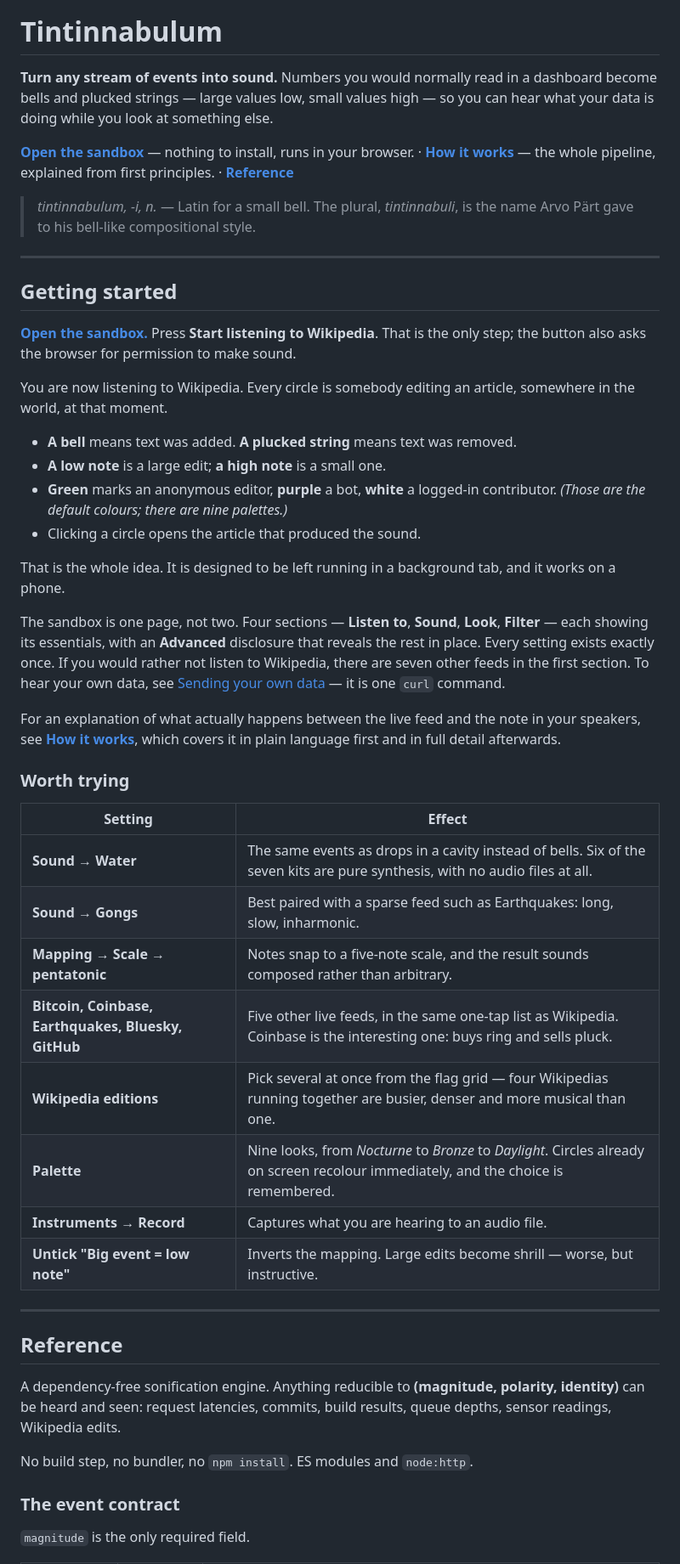
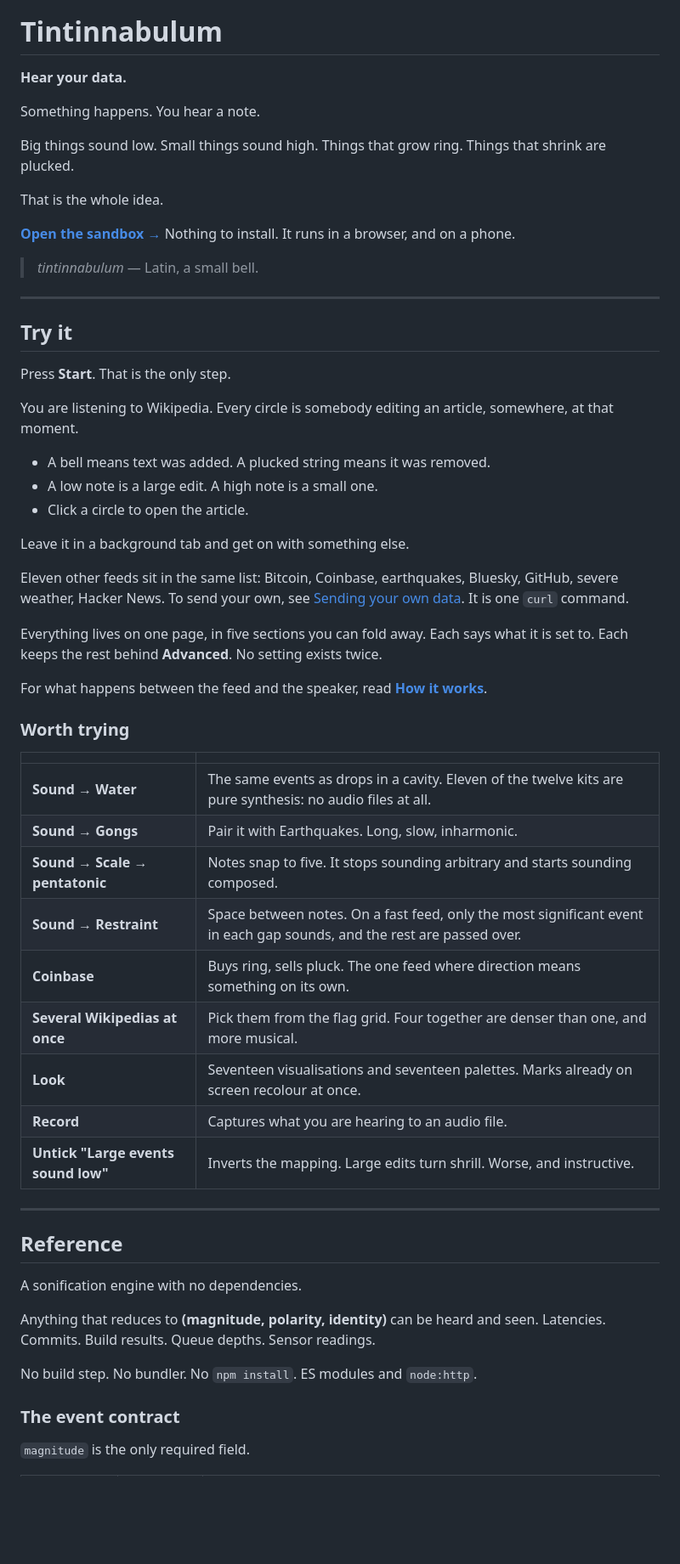
Before and after one commit to Guillain-RDCDE/tintinnabulum, a Markdown page: README.md, the part around one of its changes. Shown at 85% size. Drawn GitHub-style; blank space fills up the shorter version.

```diff
--- a/README.md
+++ b/README.md
@@ -4,71 +4,69 @@
 
 # Tintinnabulum
 
-**Turn any stream of events into sound.** Numbers you would normally read in a
-dashboard become bells and plucked strings — large values low, small values high
-— so you can hear what your data is doing while you look at something else.
+**Hear your data.**
 
-**[Open the sandbox](https://guillain-rdcde.github.io/tintinnabulum/)** — nothing
-to install, runs in your browser. · **[How it works](docs/HOW-IT-WORKS.md)** —
-the whole pipeline, explained from first principles. ·
-**[Reference](#reference)**
+Something happens. You hear a note.
 
-> *tintinnabulum, -i, n.* — Latin for a small bell. The plural, *tintinnabuli*,
-> is the name Arvo Pärt gave to his bell-like compositional style.
+Big things sound low. Small things sound high. Things that grow ring. Things
+that shrink are plucked.
+
+That is the whole idea.
+
+**[Open the sandbox →](https://guillain-rdcde.github.io/tintinnabulum/)**
+Nothing to install. It runs in a browser, and on a phone.
+
+> *tintinnabulum* — Latin, a small bell.
 
 ---
 
-## Getting started
+## Try it
 
-**[Open the sandbox.](https://guillain-rdcde.github.io/tintinnabulum/)** Press
-**Start listening to Wikipedia**. That is the only step; the button also asks
-the browser for permission to make sound.
+Press **Start**. That is the only step.
 
-You are now listening to Wikipedia. Every circle is somebody editing an article,
-somewhere in the world, at that moment.
+You are listening to Wikipedia. Every circle is somebody editing an article,
+somewhere, at that moment.
 
-- **A bell** means text was added. **A plucked string** means text was removed.
-- **A low note** is a large edit; **a high note** is a small one.
-- **Green** marks an anonymous editor, **purple** a bot, **white** a logged-in
-  contributor. *(Those are the default colours; there are nine palettes.)*
-- Clicking a circle opens the article that produced the sound.
+- A bell means text was added. A plucked string means it was removed.
+- A low note is a large edit. A high note is a small one.
+- Click a circle to open the article.
 
-That is the whole idea. It is designed to be left running in a background tab,
-and it works on a phone.
+Leave it in a background tab and get on with something else.
 
-The sandbox is one page, not two. Four sections — **Listen to**, **Sound**,
-**Look**, **Filter** — each showing its essentials, with an **Advanced**
-disclosure that reveals the rest in place. Every setting exists exactly once.
-If you would rather not listen to Wikipedia, there are seven other feeds in the
-first section. To hear your own data, see
-[Sending your own data](#sending-your-own-data) — it is one `curl` command.
+Eleven other feeds sit in the same list: Bitcoin, Coinbase, earthquakes,
+Bluesky, GitHub, severe weather, Hacker News. To send your own, see
+[Sending your own data](#sending-your-own-data). It is one `curl` command.
 
-For an explanation of what actually happens between the live feed and the note
-in your speakers, see **[How it works](docs/HOW-IT-WORKS.md)**, which covers it
-in plain language first and in full detail afterwards.
+Everything lives on one page, in five sections you can fold away. Each says what
+it is set to. Each keeps the rest behind **Advanced**. No setting exists twice.
+
+For what happens between the feed and the speaker, read
+**[How it works](docs/HOW-IT-WORKS.md)**.
 
 ### Worth trying
 
-| Setting | Effect |
+| | |
 |---|---|
-| **Sound → Water** | The same events as drops in a cavity instead of bells. Six of the seven kits are pure synthesis, with no audio files at all. |
-| **Sound → Gongs** | Best paired with a sparse feed such as Earthquakes: long, slow, inharmonic. |
-| **Mapping → Scale → pentatonic** | Notes snap to a five-note scale, and the result sounds composed rather than arbitrary. |
-| **Bitcoin, Coinbase, Earthquakes, Bluesky, GitHub** | Five other live feeds, in the same one-tap list as Wikipedia. Coinbase is the interesting one: buys ring and sells pluck. |
-| **Wikipedia editions** | Pick several at once from the flag grid — four Wikipedias running together are busier, denser and more musical than one. |
-| **Palette** | Nine looks, from *Nocturne* to *Bronze* to *Daylight*. Circles already on screen recolour immediately, and the choice is remembered. |
-| **Instruments → Record** | Captures what you are hearing to an audio file. |
-| **Untick "Big event = low note"** | Inverts the mapping. Large edits become shrill — worse, but instructive. |
+| **Sound → Water** | The same events as drops in a cavity. Eleven of the twelve kits are pure synthesis: no audio files at all. |
+| **Sound → Gongs** | Pair it with Earthquakes. Long, slow, inharmonic. |
+| **Sound → Scale → pentatonic** | Notes snap to five. It stops sounding arbitrary and starts sounding composed. |
+| **Sound → Restraint** | Space between notes. On a fast feed, only the most significant event in each gap sounds, and the rest are passed over. |
+| **Coinbase** | Buys ring, sells pluck. The one feed where direction means something on its own. |
+| **Several Wikipedias at once** | Pick them from the flag grid. Four together are denser than one, and more musical. |
+| **Look** | Seventeen visualisations and seventeen palettes. Marks already on screen recolour at once. |
+| **Record** | Captures what you are hearing to an audio file. |
+| **Untick "Large events sound low"** | Inverts the mapping. Large edits turn shrill. Worse, and instructive. |
 
 ---
 
 ## Reference
 
-A dependency-free sonification engine. Anything reducible to
-**(magnitude, polarity, identity)** can be heard and seen: request latencies,
-commits, build results, queue depths, sensor readings, Wikipedia edits.
+A sonification engine with no dependencies.
 
-No build step, no bundler, no `npm install`. ES modules and `node:http`.
+Anything that reduces to **(magnitude, polarity, identity)** can be heard and
+seen. Latencies. Commits. Build results. Queue depths. Sensor readings.
+
+No build step. No bundler. No `npm install`. ES modules and `node:http`.
 
 ### The event contract
 
```
Also changed, not shown: other parts of README.md (+74 -41 lines), docs/HOW-IT-WORKS.md (+2 -2 lines).
